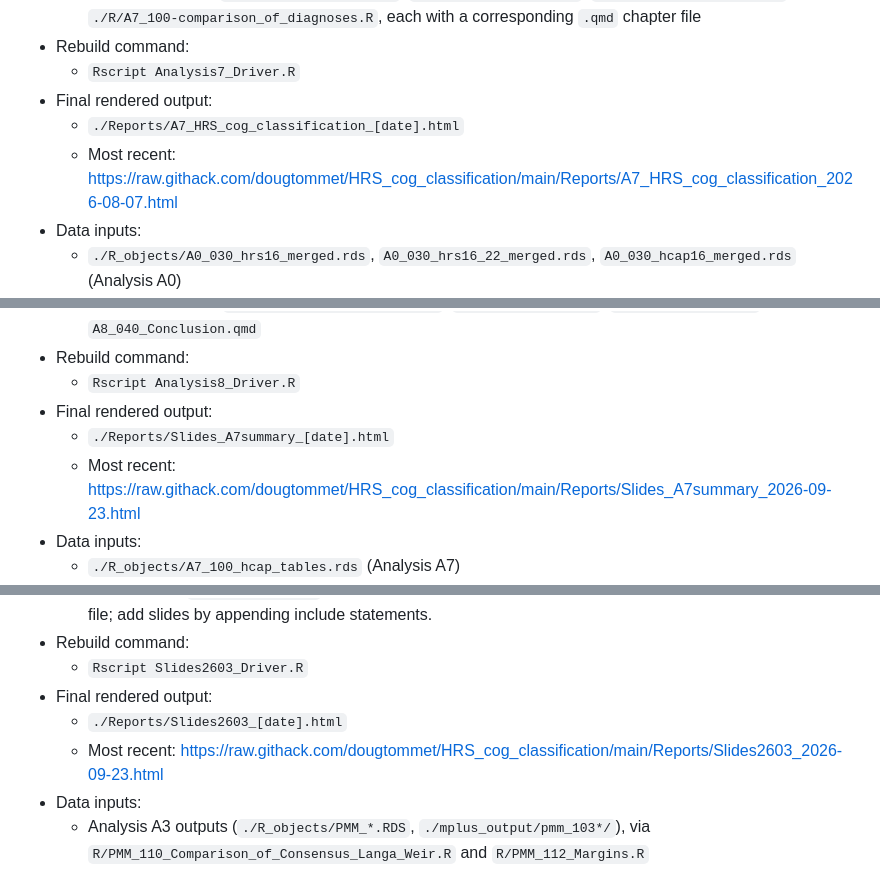
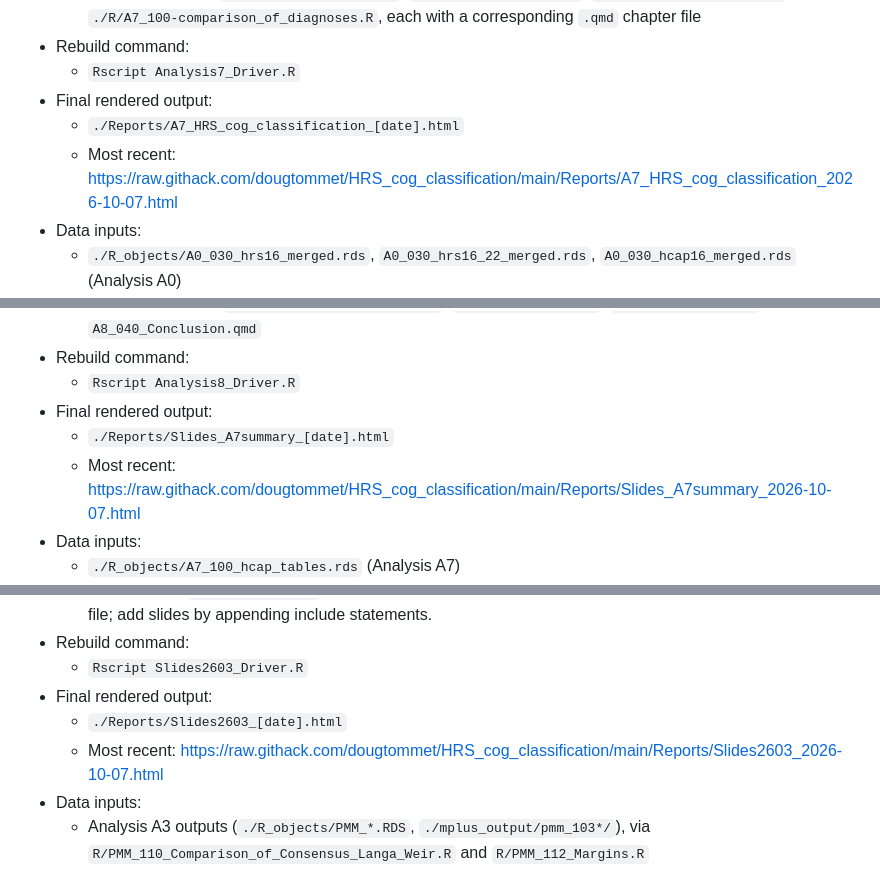
Before and after one commit to dougtommet/HRS_cog_classification, a Markdown page: README.md, 3 parts joined by grey strips. Drawn GitHub-style.

```diff
--- a/README.md
+++ b/README.md
@@ -262,7 +263,7 @@ Links under "Final rendered output" point to the most recent report committed to
   - `Rscript Analysis7_Driver.R`
 - Final rendered output:
   - `./Reports/A7_HRS_cog_classification_[date].html`
-  - Most recent: https://raw.githack.com/dougtommet/HRS_cog_classification/main/Reports/A7_HRS_cog_classification_2026-08-07.html
+  - Most recent: https://raw.githack.com/dougtommet/HRS_cog_classification/main/Reports/A7_HRS_cog_classification_2026-10-07.html
 - Data inputs:
   - `./R_objects/A0_030_hrs16_merged.rds`, `A0_030_hrs16_22_merged.rds`, `A0_030_hcap16_merged.rds` (Analysis A0)
 - Main derived data products:
@@ -283,7 +284,7 @@ Links under "Final rendered output" point to the most recent report committed to
   - `Rscript Analysis8_Driver.R`
 - Final rendered output:
   - `./Reports/Slides_A7summary_[date].html`
-  - Most recent: https://raw.githack.com/dougtommet/HRS_cog_classification/main/Reports/Slides_A7summary_2026-09-23.html
+  - Most recent: https://raw.githack.com/dougtommet/HRS_cog_classification/main/Reports/Slides_A7summary_2026-10-07.html
 - Data inputs:
   - `./R_objects/A7_100_hcap_tables.rds` (Analysis A7)
 - Main derived data products:
@@ -302,7 +303,7 @@ Links under "Final rendered output" point to the most recent report committed to
   - `Rscript Slides2603_Driver.R`
 - Final rendered output:
   - `./Reports/Slides2603_[date].html`
-  - Most recent: https://raw.githack.com/dougtommet/HRS_cog_classification/main/Reports/Slides2603_2026-09-23.html
+  - Most recent: https://raw.githack.com/dougtommet/HRS_cog_classification/main/Reports/Slides2603_2026-10-07.html
 - Data inputs:
   - Analysis A3 outputs (`./R_objects/PMM_*.RDS`, `./mplus_output/pmm_103*/`), via `R/PMM_110_Comparison_of_Consensus_Langa_Weir.R` and `R/PMM_112_Margins.R`
 - Main derived data products:
```
Also changed, not shown: other parts of README.md (+14 -13 lines), References/instructions.md (+20 -18 lines).
